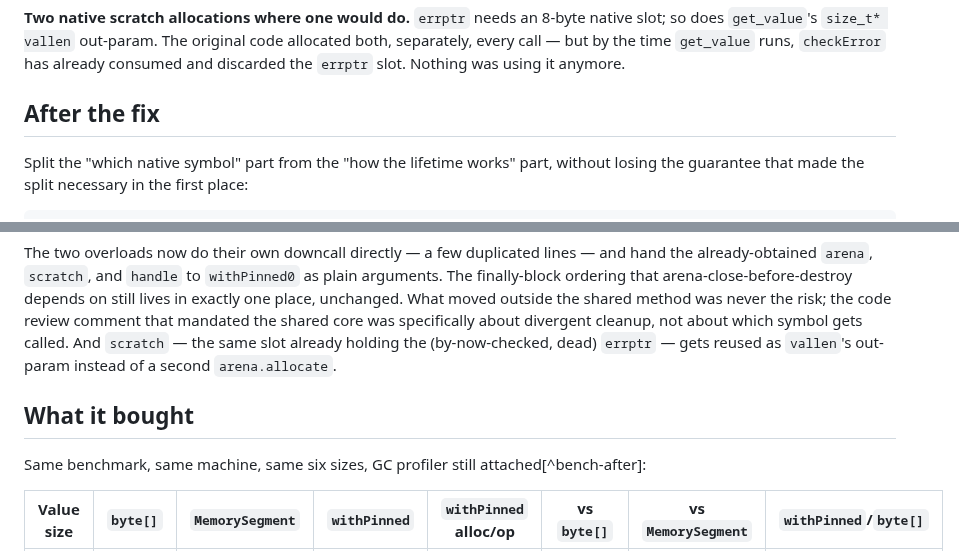
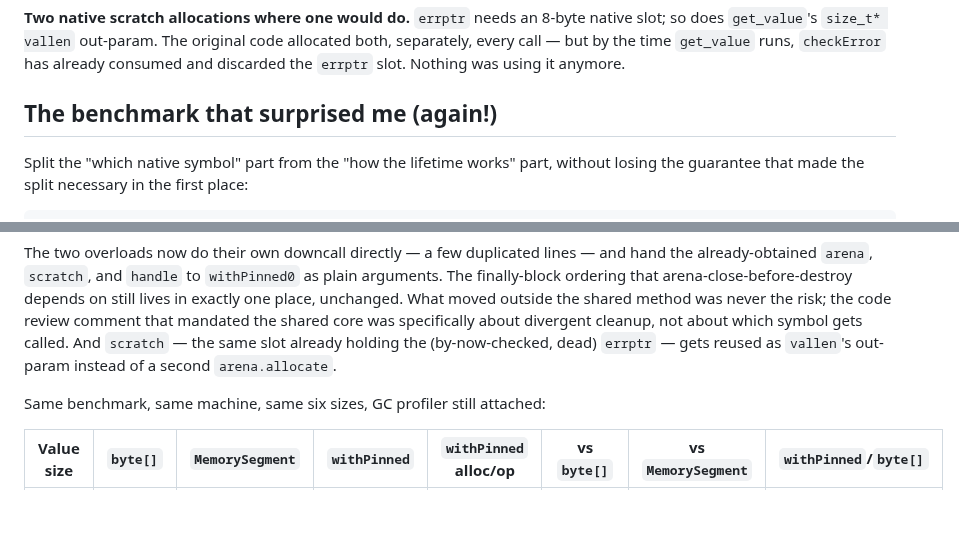
Before and after one commit to dfa1/dfa1.github.io, a Markdown page: articles/draft/rocksdb-performance-and-zero-copy.md, 2 parts joined by grey strips. Drawn GitHub-style; blank space fills up the shorter version.

```diff
--- a/articles/draft/rocksdb-performance-and-zero-copy.md
+++ b/articles/draft/rocksdb-performance-and-zero-copy.md
@@ -132,7 +128,7 @@ does `get_value`'s `size_t* vallen` out-param. The original code allocated both,
 call — but by the time `get_value` runs, `checkError` has already consumed and discarded the
 `errptr` slot. Nothing was using it anymore.
 
-## After the fix
+## The benchmark that surprised me (again!)
 
 Split the "which native symbol" part from the "how the lifetime works" part, without losing the
 guarantee that made the split necessary in the first place:
@@ -161,9 +157,7 @@ that mandated the shared core was specifically about divergent cleanup, not abou
 gets called. And `scratch` — the same slot already holding the (by-now-checked, dead)
 `errptr` — gets reused as `vallen`'s out-param instead of a second `arena.allocate`.
 
-## What it bought
-
-Same benchmark, same machine, same six sizes, GC profiler still attached[^bench-after]:
+Same benchmark, same machine, same six sizes, GC profiler still attached:
 
 | Value size | `byte[]` | `MemorySegment` | `withPinned` | `withPinned` alloc/op | vs `byte[]` | vs `MemorySegment` | `withPinned`/`byte[]` |
 |---|---|---|---|---|---|---|---|
```
Also changed, not shown: other parts of articles/draft/rocksdb-performance-and-zero-copy.md (+27 -15 lines).
